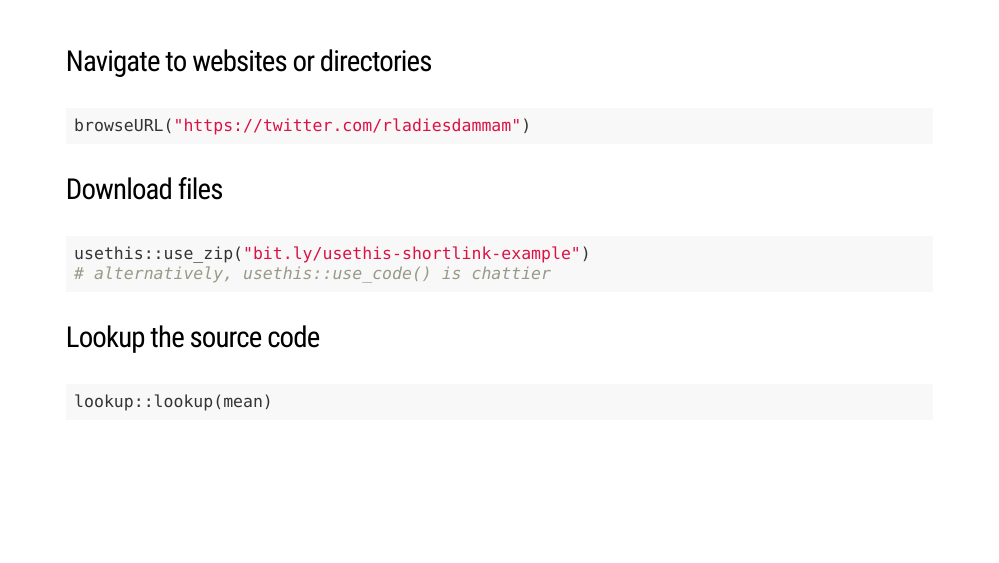
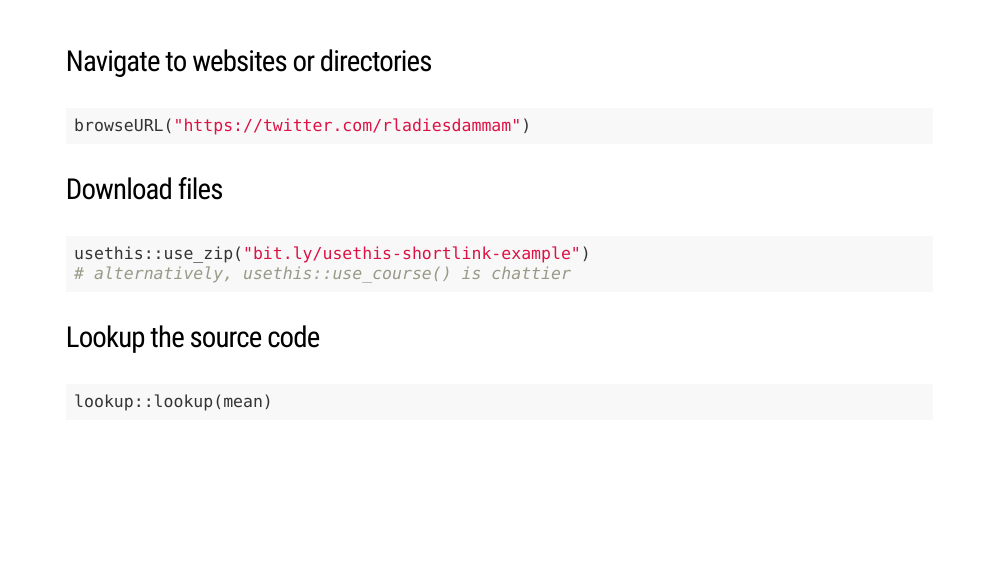
Before and after one commit to mpaulacaldas/r-ladies-workflow, an R Markdown document (index.Rmd): page 26 of 27. The pictures show the slides in the output file index.html that the author committed with the source; the slides are laid out offline by our stand-in for remark.js, each with all of its steps uncovered, in fonts that may differ from those the slides ask for, and without slide numbers, shadows or browser add-ons; a font, style sheet, LaTeX package, included part or bibliography that could not be used is replaced or left out; library style sheets and scripts come from the installed R packages.

Commit message:
Fix function-o

````diff
--- a/index.Rmd
+++ b/index.Rmd
@@ -515,7 +515,7 @@ browseURL("https://twitter.com/rladiesdammam")
 
 ```{r}
 usethis::use_zip("bit.ly/usethis-shortlink-example")
-# alternatively, usethis::use_code() is chattier
+# alternatively, usethis::use_course() is chattier
 ```
 
 ### Lookup the source code
````
Also changed, not shown: index.html.
